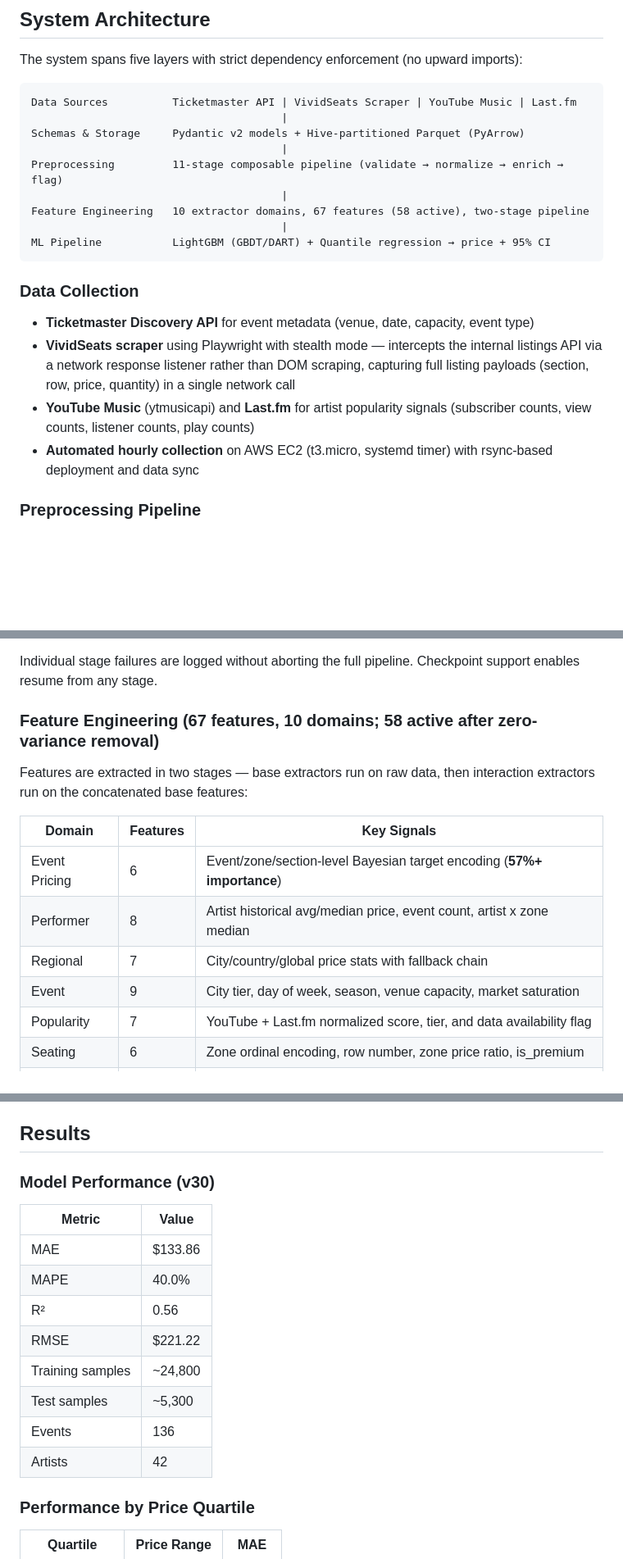
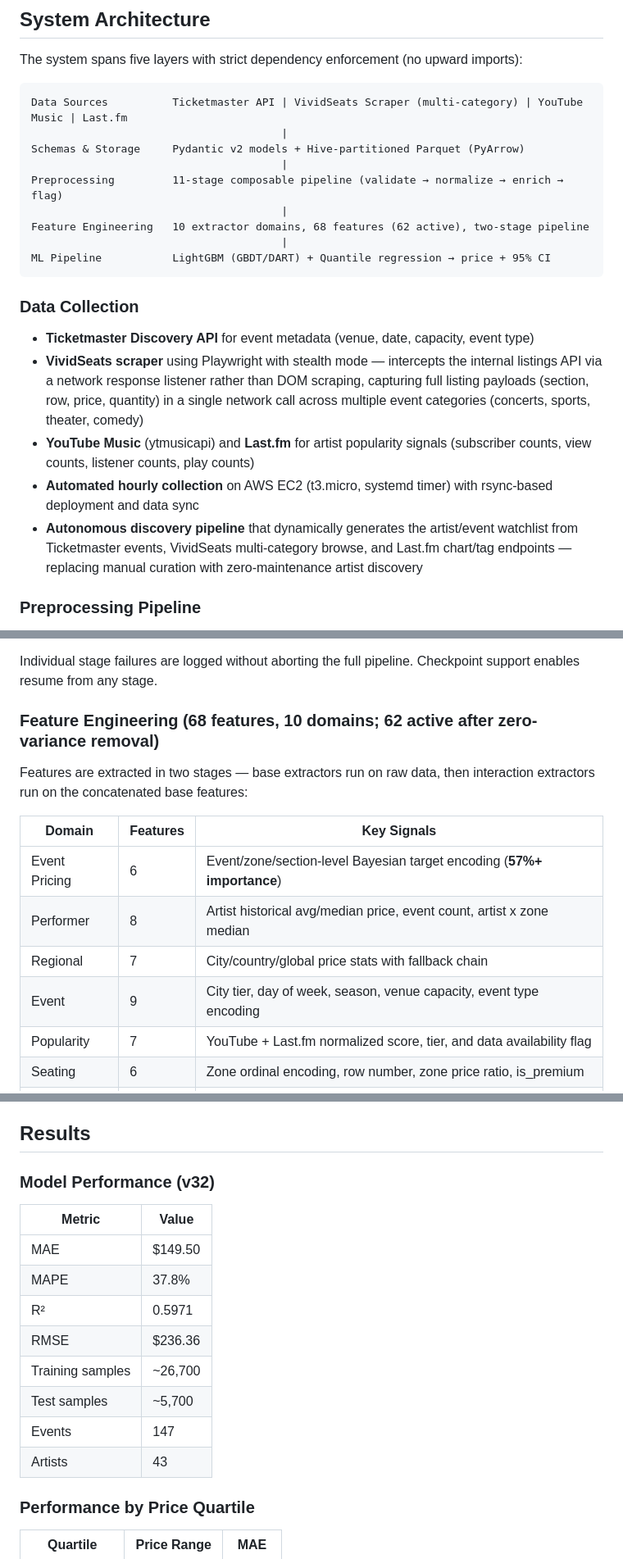
Before and after one commit to dxlpi/ticket-price-predictor, a Markdown page: docs/portfolio.md, 3 parts joined by grey strips. Shown at 82% size. GitHub-like rendering; blank space fills up the shorter version.

Commit message:
docs: update portfolio to v32 with autonomous discovery pipeline
Co-Authored-By: Claude Opus 4.6 <noreply@anthropic.com>

````diff
--- a/docs/portfolio.md
+++ b/docs/portfolio.md
@@ -15,13 +15,13 @@ The goal: develop a system that predicts a **stable buying window** — a purcha
 The system spans five layers with strict dependency enforcement (no upward imports):
 
 ```
-Data Sources          Ticketmaster API | VividSeats Scraper | YouTube Music | Last.fm
+Data Sources          Ticketmaster API | VividSeats Scraper (multi-category) | YouTube Music | Last.fm
                                        |
 Schemas & Storage     Pydantic v2 models + Hive-partitioned Parquet (PyArrow)
                                        |
 Preprocessing         11-stage composable pipeline (validate → normalize → enrich → flag)
                                        |
-Feature Engineering   10 extractor domains, 67 features (58 active), two-stage pipeline
+Feature Engineering   10 extractor domains, 68 features (62 active), two-stage pipeline
                                        |
 ML Pipeline           LightGBM (GBDT/DART) + Quantile regression → price + 95% CI
 ```
@@ -29,9 +29,10 @@ ML Pipeline           LightGBM (GBDT/DART) + Quantile regression → price + 95%
 ### Data Collection
 
 - **Ticketmaster Discovery API** for event metadata (venue, date, capacity, event type)
-- **VividSeats scraper** using Playwright with stealth mode — intercepts the internal listings API via a network response listener rather than DOM scraping, capturing full listing payloads (section, row, price, quantity) in a single network call
+- **VividSeats scraper** using Playwright with stealth mode — intercepts the internal listings API via a network response listener rather than DOM scraping, capturing full listing payloads (section, row, price, quantity) in a single network call across multiple event categories (concerts, sports, theater, comedy)
 - **YouTube Music** (ytmusicapi) and **Last.fm** for artist popularity signals (subscriber counts, view counts, listener counts, play counts)
 - **Automated hourly collection** on AWS EC2 (t3.micro, systemd timer) with rsync-based deployment and data sync
+- **Autonomous discovery pipeline** that dynamically generates the artist/event watchlist from Ticketmaster events, VividSeats multi-category browse, and Last.fm chart/tag endpoints — replacing manual curation with zero-maintenance artist discovery
 
 ### Preprocessing Pipeline
 
@@ -51,7 +52,7 @@ An 11-stage composable pipeline where each stage returns structured results (dat
 
 Individual stage failures are logged without aborting the full pipeline. Checkpoint support enables resume from any stage.
 
-### Feature Engineering (67 features, 10 domains; 58 active after zero-variance removal)
+### Feature Engineering (68 features, 10 domains; 62 active after zero-variance removal)
 
 Features are extracted in two stages — base extractors run on raw data, then interaction extractors run on the concatenated base features:
 
@@ -60,7 +61,7 @@ Features are extracted in two stages — base extractors run on raw data, then i
 | Event Pricing | 6 | Event/zone/section-level Bayesian target encoding (**57%+ importance**) |
 | Performer | 8 | Artist historical avg/median price, event count, artist x zone median |
 | Regional | 7 | City/country/global price stats with fallback chain |
-| Event | 9 | City tier, day of week, season, venue capacity, market saturation |
+| Event | 9 | City tier, day of week, season, venue capacity, event type encoding |
 | Popularity | 7 | YouTube + Last.fm normalized score, tier, and data availability flag |
 | Seating | 6 | Zone ordinal encoding, row number, zone price ratio, is_premium |
 | Time Series | 6 | Days to event, urgency buckets (momentum disabled by default) |
@@ -90,18 +91,18 @@ The prediction service produces per-zone price estimates with confidence interva
 
 ## Results
 
-### Model Performance (v30)
+### Model Performance (v32)
 
 | Metric | Value |
 |--------|-------|
-| MAE | $133.86 |
-| MAPE | 40.0% |
-| R² | 0.56 |
-| RMSE | $221.22 |
-| Training samples | ~24,800 |
-| Test samples | ~5,300 |
-| Events | 136 |
-| Artists | 42 |
+| MAE | $149.50 |
+| MAPE | 37.8% |
+| R² | 0.5971 |
+| RMSE | $236.36 |
+| Training samples | ~26,700 |
+| Test samples | ~5,700 |
+| Events | 147 |
+| Artists | 43 |
 
 ### Performance by Price Quartile
 
````
Also changed, not shown: other parts of docs/portfolio.md (+5 -4 lines).
